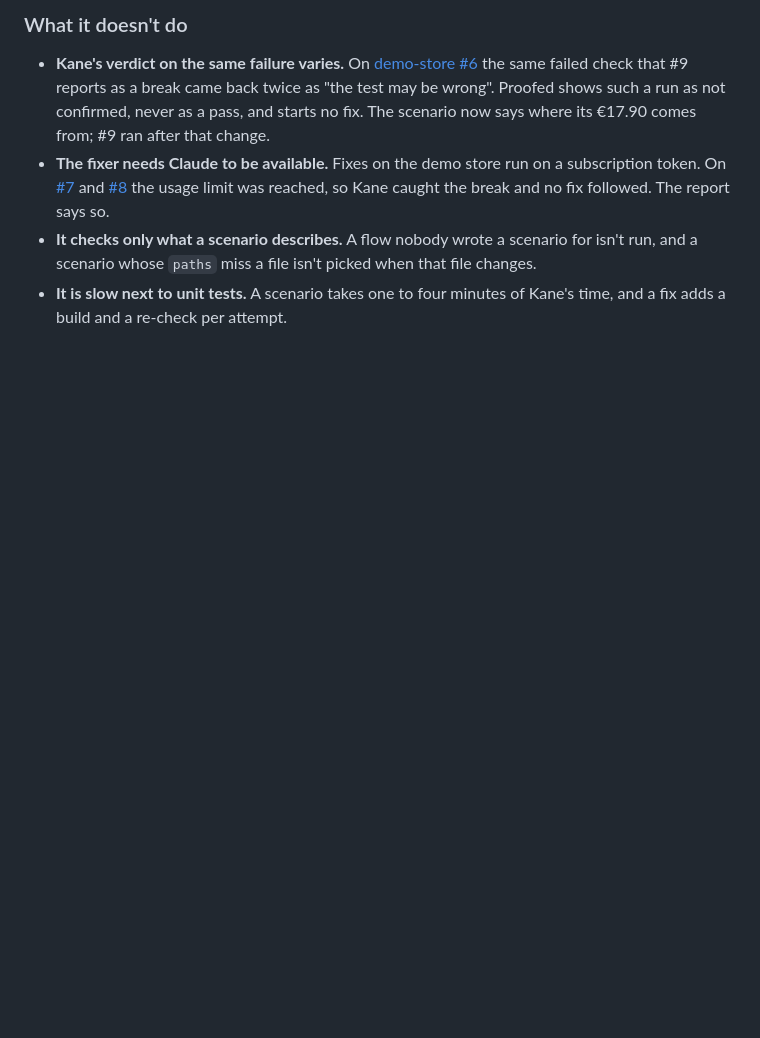
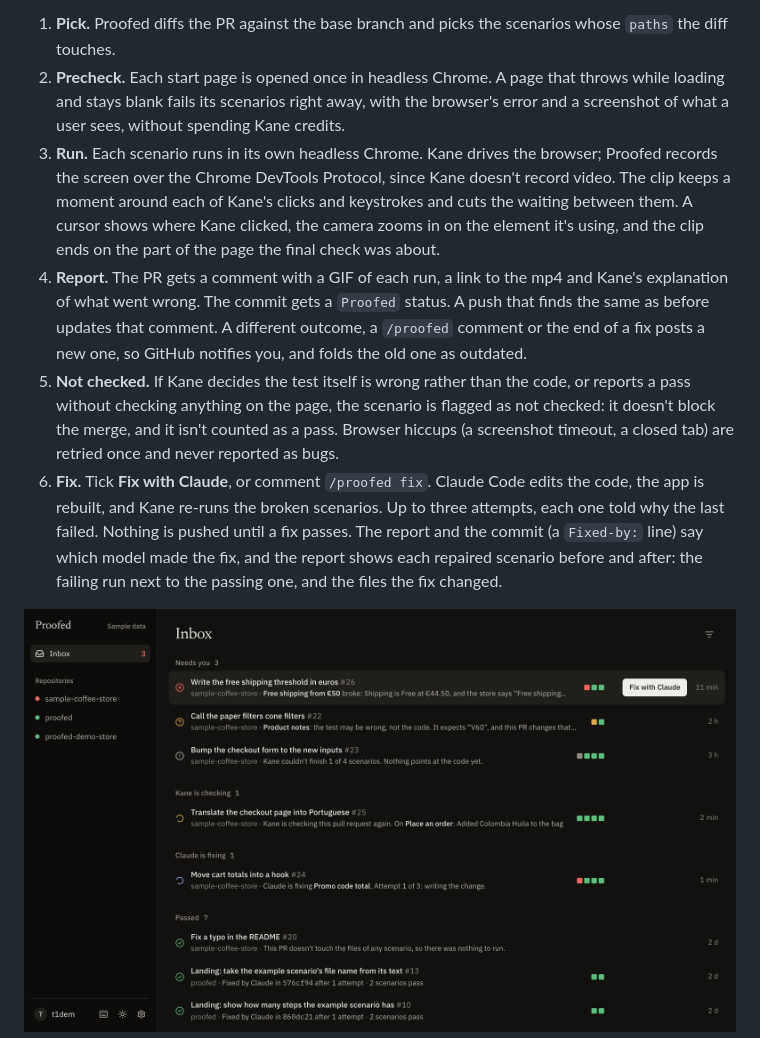
Before and after one commit to t1dem/proofed, a Markdown page: README.md, the part around one of its changes. GitHub-like rendering; pictures changed too: docs/dashboard.jpg (added); blank space fills up the shorter version.

```diff
--- a/README.md
+++ b/README.md
@@ -23,8 +71,10 @@ A run takes 8 to 14 minutes from the click to the fixed report. If you'd rather
 
-### What it doesn't do
+1. **Pick.** Proofed diffs the PR against the base branch and picks the scenarios whose `paths` the diff touches.
+2. **Precheck.** Each start page is opened once in headless Chrome. A page that throws while loading and stays blank fails its scenarios right away, with the browser's error and a screenshot of what a user sees, without spending Kane credits.
+3. **Run.** Each scenario runs in its own headless Chrome. Kane drives the browser; Proofed records the screen over the Chrome DevTools Protocol, since Kane doesn't record video. The clip keeps a moment around each of Kane's clicks and keystrokes and cuts the waiting between them. A cursor shows where Kane clicked, the camera zooms in on the element it's using, and the clip ends on the part of the page the final check was about.
+4. **Report.** The PR gets a comment with a GIF of each run, a link to the mp4 and Kane's explanation of what went wrong. The commit gets a `Proofed` status. A push that finds the same as before updates that comment. A different outcome, a `/proofed` comment or the end of a fix posts a new one, so GitHub notifies you, and folds the old one as outdated.
+5. **Not checked.** If Kane decides the test itself is wrong rather than the code, or reports a pass without checking anything on the page, the scenario is flagged as not checked: it doesn't block the merge, and it isn't counted as a pass. Browser hiccups (a screenshot timeout, a closed tab) are retried once and never reported as bugs.
+6. **Fix.** Tick **Fix with Claude**, or comment `/proofed fix`. Claude Code edits the code, the app is rebuilt, and Kane re-runs the broken scenarios. Up to three attempts, each one told why the last failed. Nothing is pushed until a fix passes. The report and the commit (a `Fixed-by:` line) say which model made the fix, and the report shows each repaired scenario before and after: the failing run next to the passing one, and the files the fix changed.
 
-- **Kane's verdict on the same failure varies.** On [demo-store #6](https://github.com/t1dem/proofed-demo-store/pull/6) the same failed check that #9 reports as a break came back twice as "the test may be wrong". Proofed shows such a run as not confirmed, never as a pass, and starts no fix. The scenario now says where its €17.90 comes from; #9 ran after that change.
-- **The fixer needs Claude to be available.** Fixes on the demo store run on a subscription token. On [#7](https://github.com/t1dem/proofed-demo-store/pull/7) and [#8](https://github.com/t1dem/proofed-demo-store/pull/8) the usage limit was reached, so Kane caught the break and no fix followed. The report says so.
-- **It checks only what a scenario describes.** A flow nobody wrote a scenario for isn't run, and a scenario whose `paths` miss a file isn't picked when that file changes.
-- **It is slow next to unit tests.** A scenario takes one to four minutes of Kane's time, and a fix adds a build and a re-check per attempt.
+<img src="docs/dashboard.jpg" alt="The Proofed dashboard: pull requests grouped into Needs you, Kane is checking, Claude is fixing and Passed">
 
```
Also changed, not shown: other parts of README.md (+112 -44 lines), docs/try-run.jpg (added).
